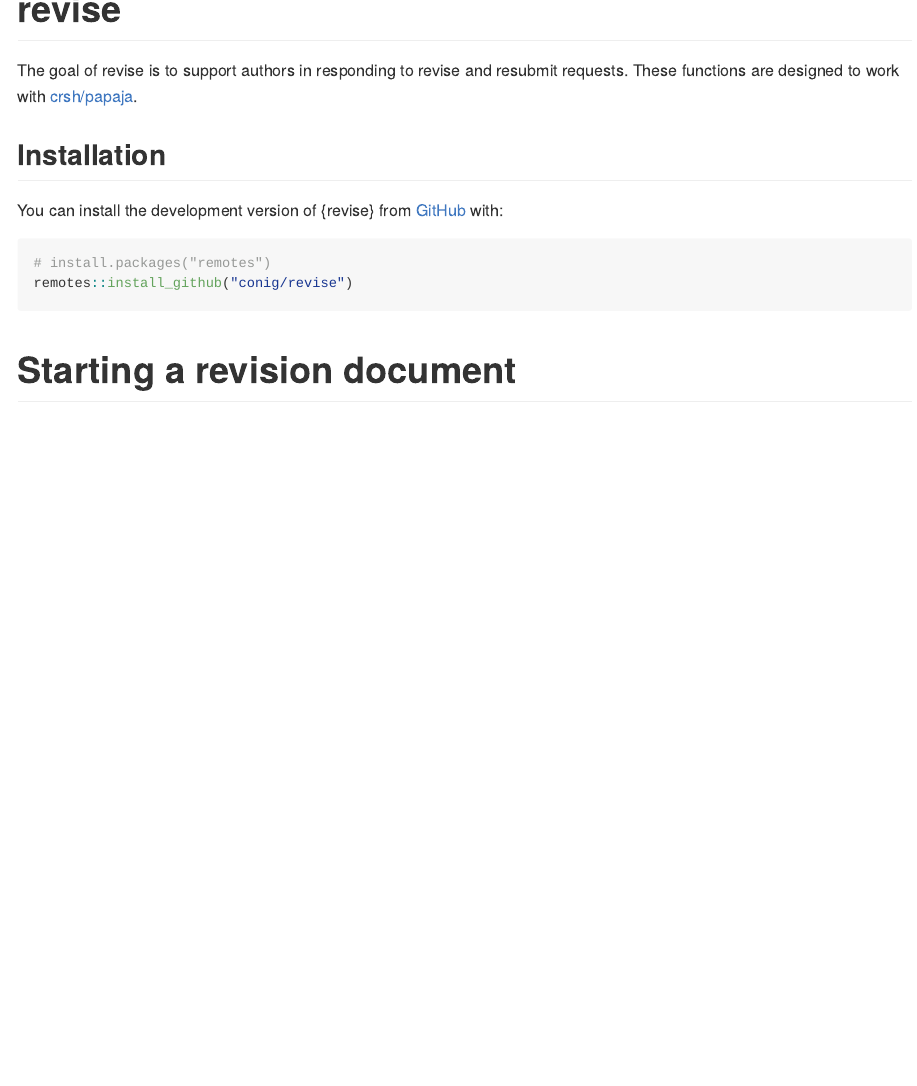
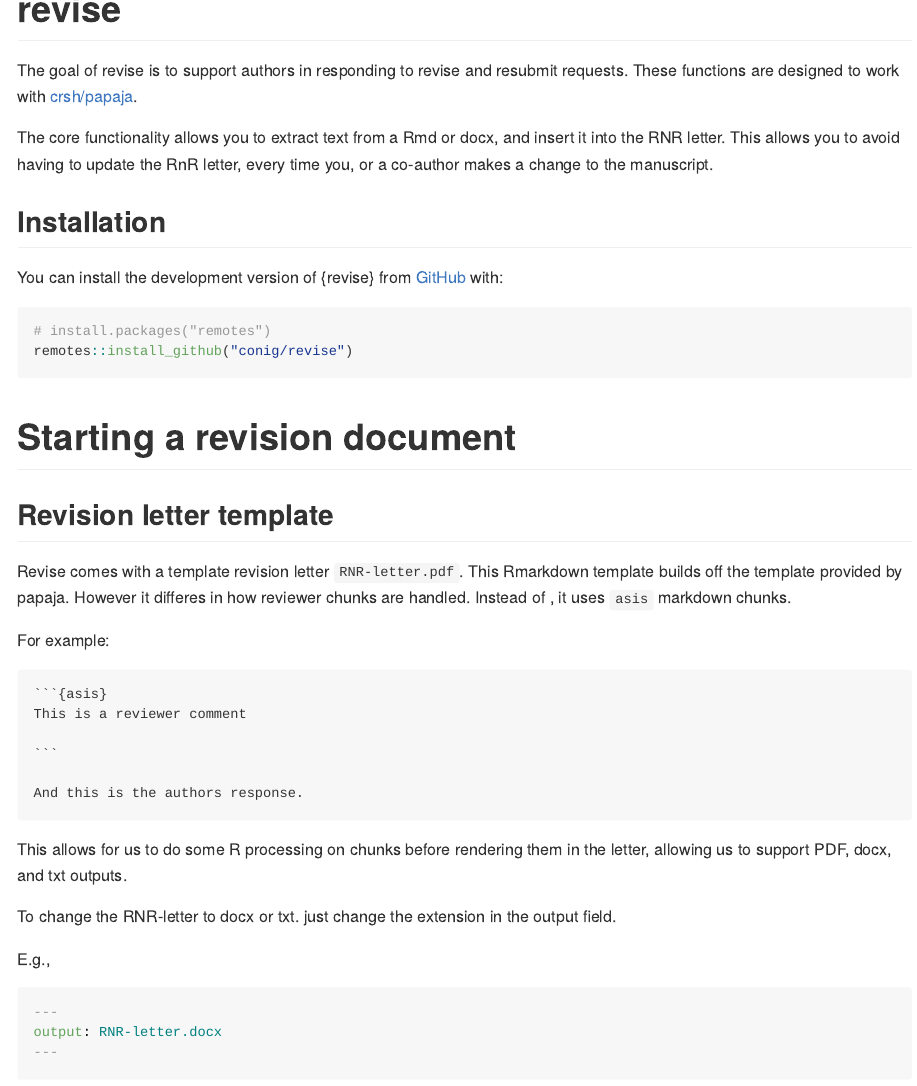
Before and after one commit to conig/revise, an R Markdown document (README.Rmd): the page in a window 1100 px wide, from its top. Rendered offline with R 4.5, knitr and Pandoc, with nearby package versions; some code elsewhere in the file could not run offline; badge pictures from the web are left out.

Commit message:
use empty r inline trick to escape markdown

`````diff
--- a/README.Rmd
+++ b/README.Rmd
@@ -18,7 +18,11 @@ knitr::opts_chunk$set(
 [![R-CMD-check](https://github.com/conig/revise/workflows/R-CMD-check/badge.svg)](https://github.com/conig/revise/actions)
 <!-- badges: end -->
 
-The goal of revise is to support authors in responding to revise and resubmit requests. These functions are designed to work with [crsh/papaja](https://github.com/crsh/papaja).
+The goal of revise is to support authors in responding to revise and resubmit requests.
+These functions are designed to work with [crsh/papaja](https://github.com/crsh/papaja).
+
+The core functionality allows you to extract text from a Rmd or docx, and insert it into the RNR letter.
+This allows you to avoid having to update the RnR letter, every time you, or a co-author makes a change to the manuscript.
 
 ## Installation
 
@@ -29,6 +33,39 @@ You can install the development version of {revise} from [GitHub](https://github
 remotes::install_github("conig/revise")
 ```
 # Starting a revision document
+
+## Revision letter template
+
+Revise comes with a template revision letter `RNR-letter.pdf`.
+This Rmarkdown template builds off the template provided by papaja.
+However it differes in how reviewer chunks are handled. Instead of \RC{}, it uses `asis` markdown chunks.
+
+For example:
+
+````
+
+
+`r ''````{asis}
+This is a reviewer comment
+
+`r ''````
+
+And this is the authors response.
+
+````
+
+This allows for us to do some R processing on chunks before rendering them in the letter, allowing us to support PDF, docx, and txt outputs.
+
+To change the RNR-letter to docx or txt. just change the extension in the output field.
+
+E.g.,
+
+```yaml
+---
+output: RNR-letter.docx
+---
+```
+
 
 ## ReviewerComment addin
 
`````
Also changed, not shown: README.md, README.Rmd (1 more changed lines).
